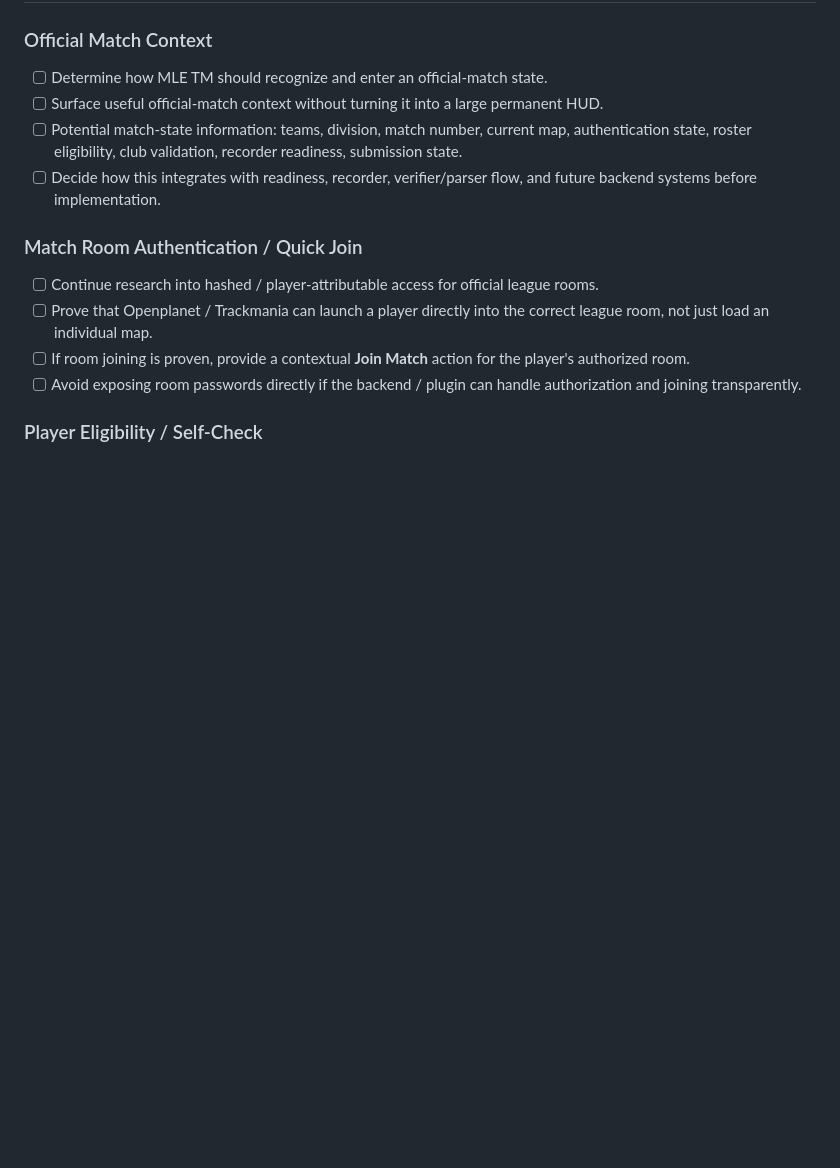
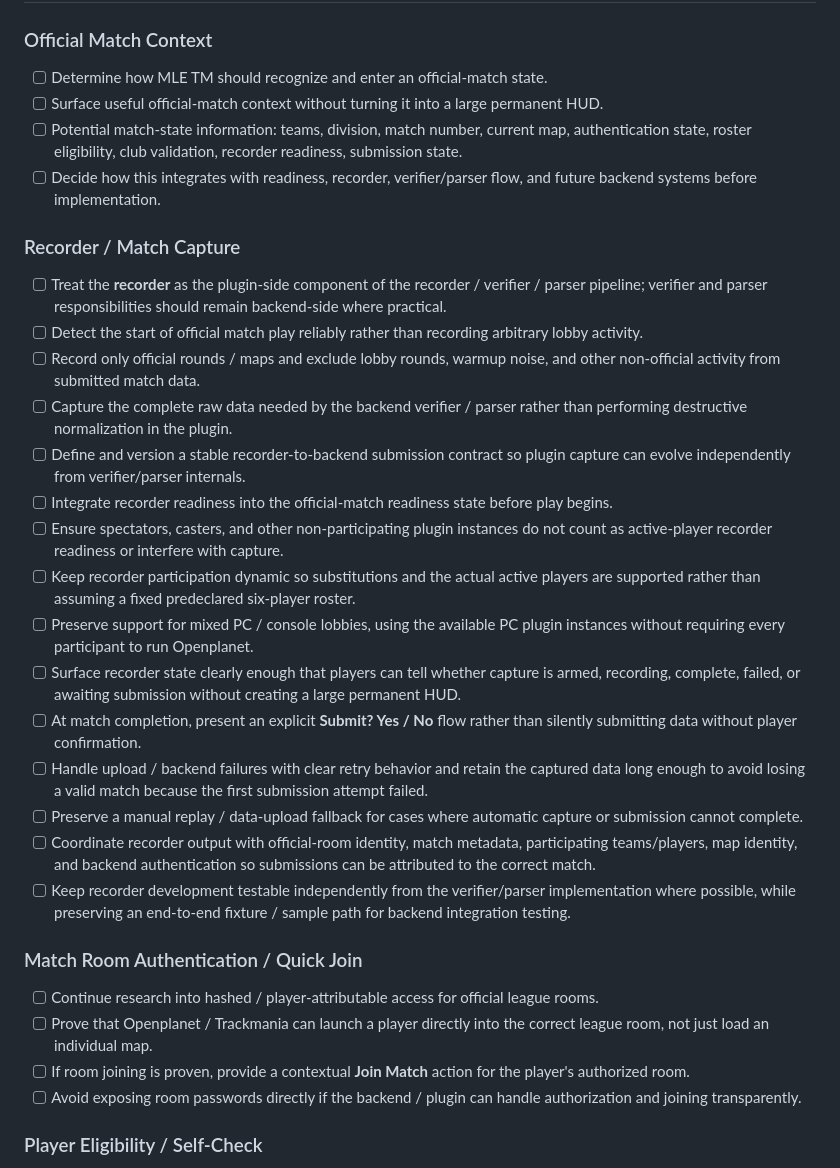
Before and after one commit to CornerJockeys/MLETM, a Markdown page: docs/S3-PLUGIN-TODO.md, the part around the change. Drawn GitHub-style; blank space fills up the shorter version.

Commit message:
Add recorder to S3 plugin backlog

```diff
--- a/docs/S3-PLUGIN-TODO.md
+++ b/docs/S3-PLUGIN-TODO.md
@@ -117,6 +117,24 @@
 - [ ] Surface useful official-match context without turning it into a large permanent HUD.
 - [ ] Potential match-state information: teams, division, match number, current map, authentication state, roster eligibility, club validation, recorder readiness, submission state.
 - [ ] Decide how this integrates with readiness, recorder, verifier/parser flow, and future backend systems before implementation.
+
+### Recorder / Match Capture
+
+- [ ] Treat the **recorder** as the plugin-side component of the recorder / verifier / parser pipeline; verifier and parser responsibilities should remain backend-side where practical.
+- [ ] Detect the start of official match play reliably rather than recording arbitrary lobby activity.
+- [ ] Record only official rounds / maps and exclude lobby rounds, warmup noise, and other non-official activity from submitted match data.
+- [ ] Capture the complete raw data needed by the backend verifier / parser rather than performing destructive normalization in the plugin.
+- [ ] Define and version a stable recorder-to-backend submission contract so plugin capture can evolve independently from verifier/parser internals.
+- [ ] Integrate recorder readiness into the official-match readiness state before play begins.
+- [ ] Ensure spectators, casters, and other non-participating plugin instances do not count as active-player recorder readiness or interfere with capture.
+- [ ] Keep recorder participation dynamic so substitutions and the actual active players are supported rather than assuming a fixed predeclared six-player roster.
+- [ ] Preserve support for mixed PC / console lobbies, using the available PC plugin instances without requiring every participant to run Openplanet.
+- [ ] Surface recorder state clearly enough that players can tell whether capture is armed, recording, complete, failed, or awaiting submission without creating a large permanent HUD.
+- [ ] At match completion, present an explicit **Submit? Yes / No** flow rather than silently submitting data without player confirmation.
+- [ ] Handle upload / backend failures with clear retry behavior and retain the captured data long enough to avoid losing a valid match because the first submission attempt failed.
+- [ ] Preserve a manual replay / data-upload fallback for cases where automatic capture or submission cannot complete.
+- [ ] Coordinate recorder output with official-room identity, match metadata, participating teams/players, map identity, and backend authentication so submissions can be attributed to the correct match.
+- [ ] Keep recorder development testable independently from the verifier/parser implementation where possible, while preserving an end-to-end fixture / sample path for backend integration testing.
 
 ### Match Room Authentication / Quick Join
 
```
